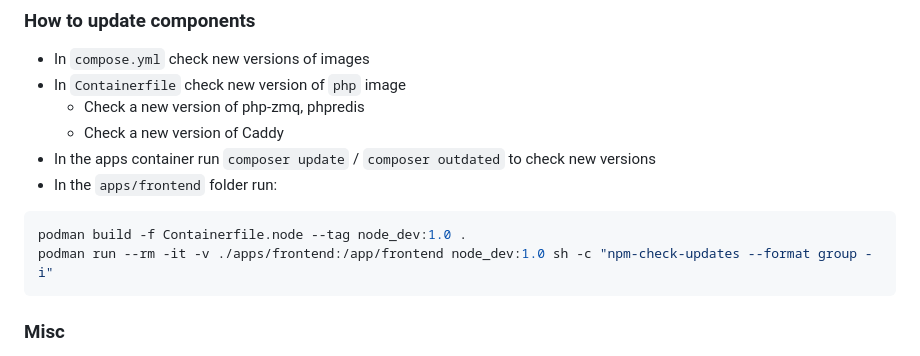
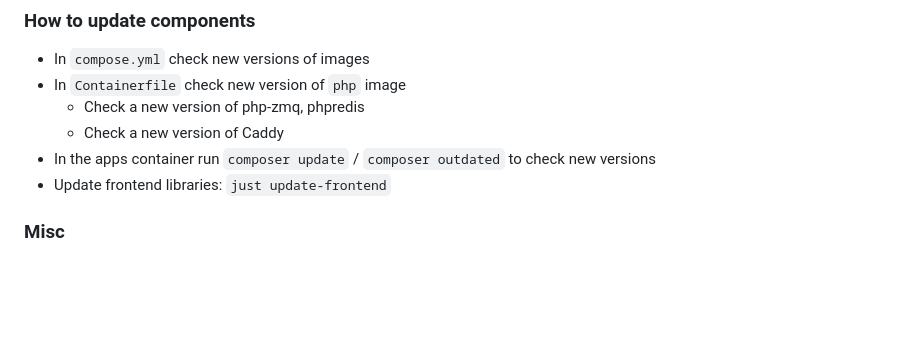
Before and after one commit to egorsmkv/laravel-boilerplate, a Markdown page: README.md, the part around the change. Rendered like a GitHub page; blank space fills up the shorter version.

````diff
--- a/README.md
+++ b/README.md
@@ -96,12 +96,7 @@ just fmt
   - Check a new version of php-zmq, phpredis
   - Check a new version of Caddy
 - In the apps container run `composer update` / `composer outdated` to check new versions
-- In the `apps/frontend` folder run:
-
-```bash
-podman build -f Containerfile.node --tag node_dev:1.0 .
-podman run --rm -it -v ./apps/frontend:/app/frontend node_dev:1.0 sh -c "npm-check-updates --format group -i"
-```
+- Update frontend libraries: `just update-frontend`
 
 ### Misc
 
````
